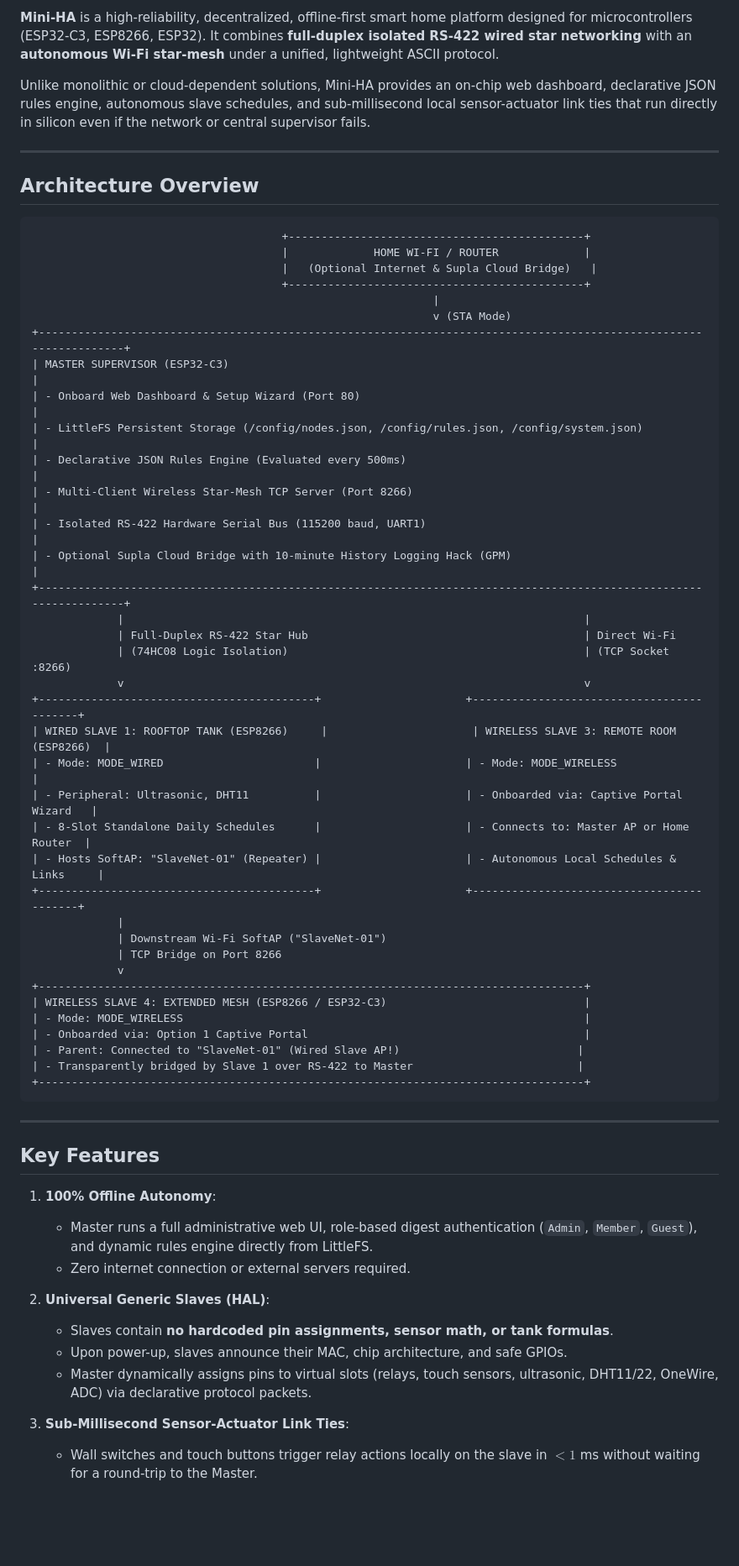
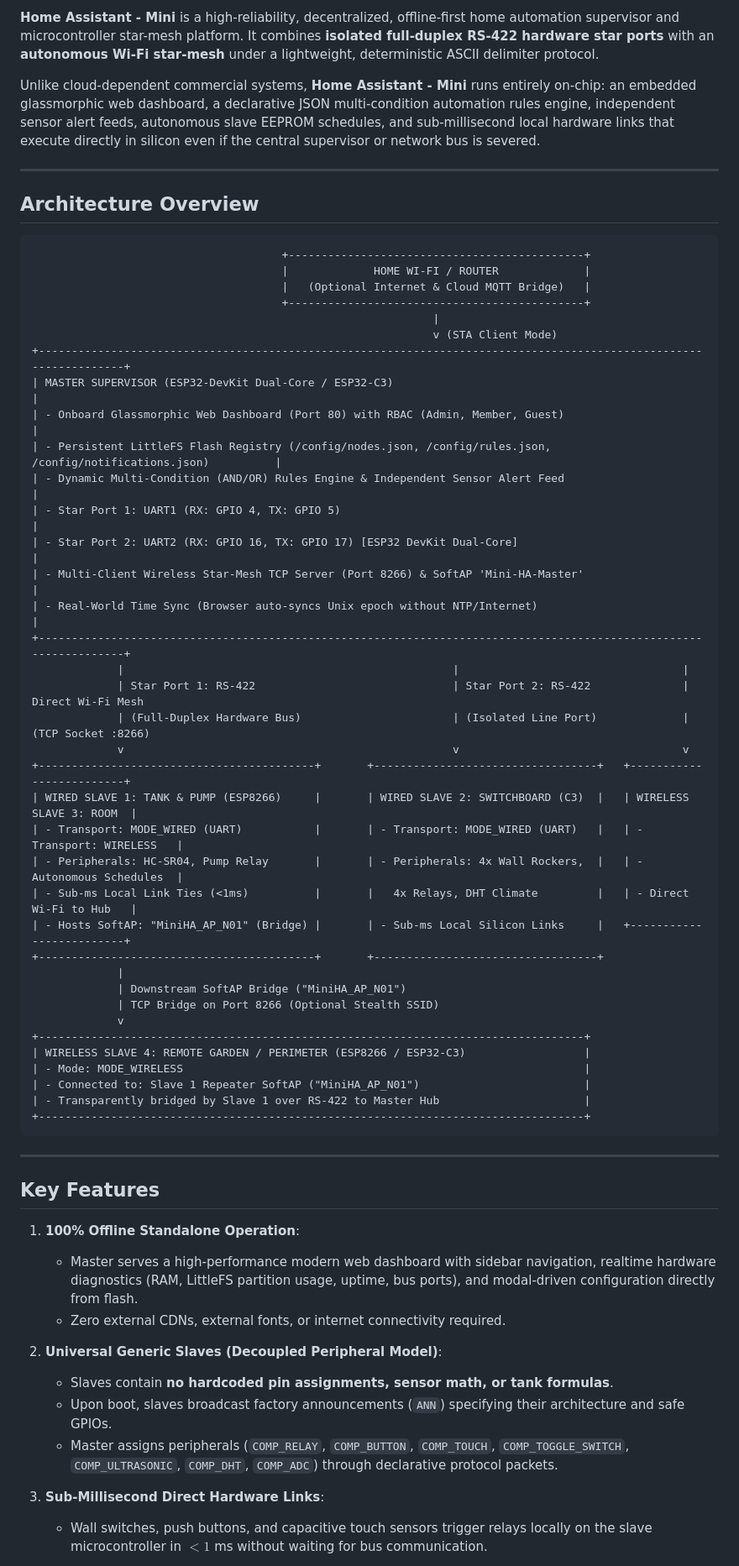
Before and after one commit to LMeiraba/mini_ha, a Markdown page: README.md, the part around one of its changes. Shown at 84% size. Rendered like a GitHub page; blank space fills up the shorter version.

Commit message:
docs: update README and COMMANDS_REFERENCE with decoupled components, edge-triggers, dual star ports, and explain docs/ vs pwa/ directory mirroring

````diff
--- a/README.md
+++ b/README.md
@@ -6,7 +6,7 @@
 
-**Mini-HA** is a high-reliability, decentralized, offline-first smart home platform designed for microcontrollers (ESP32-C3, ESP8266, ESP32). It combines **full-duplex isolated RS-422 wired star networking** with an **autonomous Wi-Fi star-mesh** under a unified, lightweight ASCII protocol.
+**Home Assistant - Mini** is a high-reliability, decentralized, offline-first home automation supervisor and microcontroller star-mesh platform. It combines **isolated full-duplex RS-422 hardware star ports** with an **autonomous Wi-Fi star-mesh** under a lightweight, deterministic ASCII delimiter protocol.
 
-Unlike monolithic or cloud-dependent solutions, Mini-HA provides an on-chip web dashboard, declarative JSON rules engine, autonomous slave schedules, and sub-millisecond local sensor-actuator link ties that run directly in silicon even if the network or central supervisor fails.
+Unlike cloud-dependent commercial systems, **Home Assistant - Mini** runs entirely on-chip: an embedded glassmorphic web dashboard, a declarative JSON multi-condition automation rules engine, independent sensor alert feeds, autonomous slave EEPROM schedules, and sub-millisecond local hardware links that execute directly in silicon even if the central supervisor or network bus is severed.
 
 ---
 
@@ -15,40 +15,40 @@ Unlike monolithic or cloud-dependent solutions, Mini-HA provides an on-chip web
 ```
                                       +---------------------------------------------+
                                       |             HOME WI-FI / ROUTER             |
-                                      |   (Optional Internet & Supla Cloud Bridge)   |
+                                      |   (Optional Internet & Cloud MQTT Bridge)   |
                                       +---------------------------------------------+
                                                              |
-                                                             v (STA Mode)
+                                                             v (STA Client Mode)
 +-------------------------------------------------------------------------------------------------------------------+
-| MASTER SUPERVISOR (ESP32-C3)                                                                                      |
-| - Onboard Web Dashboard & Setup Wizard (Port 80)                                                                  |
-| - LittleFS Persistent Storage (/config/nodes.json, /config/rules.json, /config/system.json)                       |
-| - Declarative JSON Rules Engine (Evaluated every 500ms)                                                           |
-| - Multi-Client Wireless Star-Mesh TCP Server (Port 8266)                                                          |
-| - Isolated RS-422 Hardware Serial Bus (115200 baud, UART1)                                                        |
-| - Optional Supla Cloud Bridge with 10-minute History Logging Hack (GPM)                                            |
+| MASTER SUPERVISOR (ESP32-DevKit Dual-Core / ESP32-C3)                                                             |
+| - Onboard Glassmorphic Web Dashboard (Port 80) with RBAC (Admin, Member, Guest)                                    |
+| - Persistent LittleFS Flash Registry (/config/nodes.json, /config/rules.json, /config/notifications.json)          |
+| - Dynamic Multi-Condition (AND/OR) Rules Engine & Independent Sensor Alert Feed                                    |
+| - Star Port 1: UART1 (RX: GPIO 4, TX: GPIO 5)                                                                     |
+| - Star Port 2: UART2 (RX: GPIO 16, TX: GPIO 17) [ESP32 DevKit Dual-Core]                                          |
+| - Multi-Client Wireless Star-Mesh TCP Server (Port 8266) & SoftAP 'Mini-HA-Master'                                 |
+| - Real-World Time Sync (Browser auto-syncs Unix epoch without NTP/Internet)                                       |
 +-------------------------------------------------------------------------------------------------------------------+
-             |                                                                      |
-             | Full-Duplex RS-422 Star Hub                                          | Direct Wi-Fi
-             | (74HC08 Logic Isolation)                                             | (TCP Socket :8266)
-             v                                                                      v
-+------------------------------------------+                      +------------------------------------------+
-| WIRED SLAVE 1: ROOFTOP TANK (ESP8266)     |                      | WIRELESS SLAVE 3: REMOTE ROOM (ESP8266)  |
-| - Mode: MODE_WIRED                       |                      | - Mode: MODE_WIRELESS                    |
-| - Peripheral: Ultrasonic, DHT11          |                      | - Onboarded via: Captive Portal Wizard   |
-| - 8-Slot Standalone Daily Schedules      |                      | - Connects to: Master AP or Home Router  |
-| - Hosts SoftAP: "SlaveNet-01" (Repeater) |                      | - Autonomous Local Schedules & Links     |
-+------------------------------------------+                      +------------------------------------------+
+             |                                                  |                                  |
+             | Star Port 1: RS-422                              | Star Port 2: RS-422              | Direct Wi-Fi Mesh
+             | (Full-Duplex Hardware Bus)                       | (Isolated Line Port)             | (TCP Socket :8266)
+             v                                                  v                                  v
++------------------------------------------+       +----------------------------------+   +-------------------------+
+| WIRED SLAVE 1: TANK & PUMP (ESP8266)     |       | WIRED SLAVE 2: SWITCHBOARD (C3)  |   | WIRELESS SLAVE 3: ROOM  |
+| - Transport: MODE_WIRED (UART)           |       | - Transport: MODE_WIRED (UART)   |   | - Transport: WIRELESS   |
+| - Peripherals: HC-SR04, Pump Relay       |       | - Peripherals: 4x Wall Rockers,  |   | - Autonomous Schedules  |
+| - Sub-ms Local Link Ties (<1ms)          |       |   4x Relays, DHT Climate         |   | - Direct Wi-Fi to Hub   |
+| - Hosts SoftAP: "MiniHA_AP_N01" (Bridge) |       | - Sub-ms Local Silicon Links     |   +-------------------------+
++------------------------------------------+       +----------------------------------+
              |
-             | Downstream Wi-Fi SoftAP ("SlaveNet-01")
-             | TCP Bridge on Port 8266
+             | Downstream SoftAP Bridge ("MiniHA_AP_N01")
+             | TCP Bridge on Port 8266 (Optional Stealth SSID)
              v
 +-----------------------------------------------------------------------------------+
-| WIRELESS SLAVE 4: EXTENDED MESH (ESP8266 / ESP32-C3)                              |
+| WIRELESS SLAVE 4: REMOTE GARDEN / PERIMETER (ESP8266 / ESP32-C3)                  |
 | - Mode: MODE_WIRELESS                                                             |
-| - Onboarded via: Option 1 Captive Portal                                          |
-| - Parent: Connected to "SlaveNet-01" (Wired Slave AP!)                           |
-| - Transparently bridged by Slave 1 over RS-422 to Master                         |
+| - Connected to: Slave 1 Repeater SoftAP ("MiniHA_AP_N01")                         |
+| - Transparently bridged by Slave 1 over RS-422 to Master Hub                      |
 +-----------------------------------------------------------------------------------+
 ```
 
@@ -56,15 +56,15 @@ Unlike monolithic or cloud-dependent solutions, Mini-HA provides an on-chip web
 
 ## Key Features
 
-1. **100% Offline Autonomy**:
-   - Master runs a full administrative web UI, role-based digest authentication (`Admin`, `Member`, `Guest`), and dynamic rules engine directly from LittleFS.
-   - Zero internet connection or external servers required.
+1. **100% Offline Standalone Operation**:
+   - Master serves a high-performance modern web dashboard with sidebar navigation, realtime hardware diagnostics (RAM, LittleFS partition usage, uptime, bus ports), and modal-driven configuration directly from flash.
+   - Zero external CDNs, external fonts, or internet connectivity required.
 
-2. **Universal Generic Slaves (HAL)**:
+2. **Universal Generic Slaves (Decoupled Peripheral Model)**:
    - Slaves contain **no hardcoded pin assignments, sensor math, or tank formulas**.
-   - Upon power-up, slaves announce their MAC, chip architecture, and safe GPIOs.
-   - Master dynamically assigns pins to virtual slots (relays, touch sensors, ultrasonic, DHT11/22, OneWire, ADC) via declarative protocol packets.
+   - Upon boot, slaves broadcast factory announcements (`ANN`) specifying their architecture and safe GPIOs.
+   - Master assigns peripherals (`COMP_RELAY`, `COMP_BUTTON`, `COMP_TOUCH`, `COMP_TOGGLE_SWITCH`, `COMP_ULTRASONIC`, `COMP_DHT`, `COMP_ADC`) through declarative protocol packets.
 
-3. **Sub-Millisecond Sensor-Actuator Link Ties**:
-   - Wall switches and touch buttons trigger relay actions locally on the slave in $<1$ ms without waiting for a round-trip to the Master.
+3. **Sub-Millisecond Direct Hardware Links**:
+   - Wall switches, push buttons, and capacitive touch sensors trigger relays locally on the slave microcontroller in $<1$ ms without waiting for bus communication.
 
````
Also changed, not shown: other parts of README.md (+54 -81 lines), COMMANDS_REFERENCE.md (+83 -85 lines).
